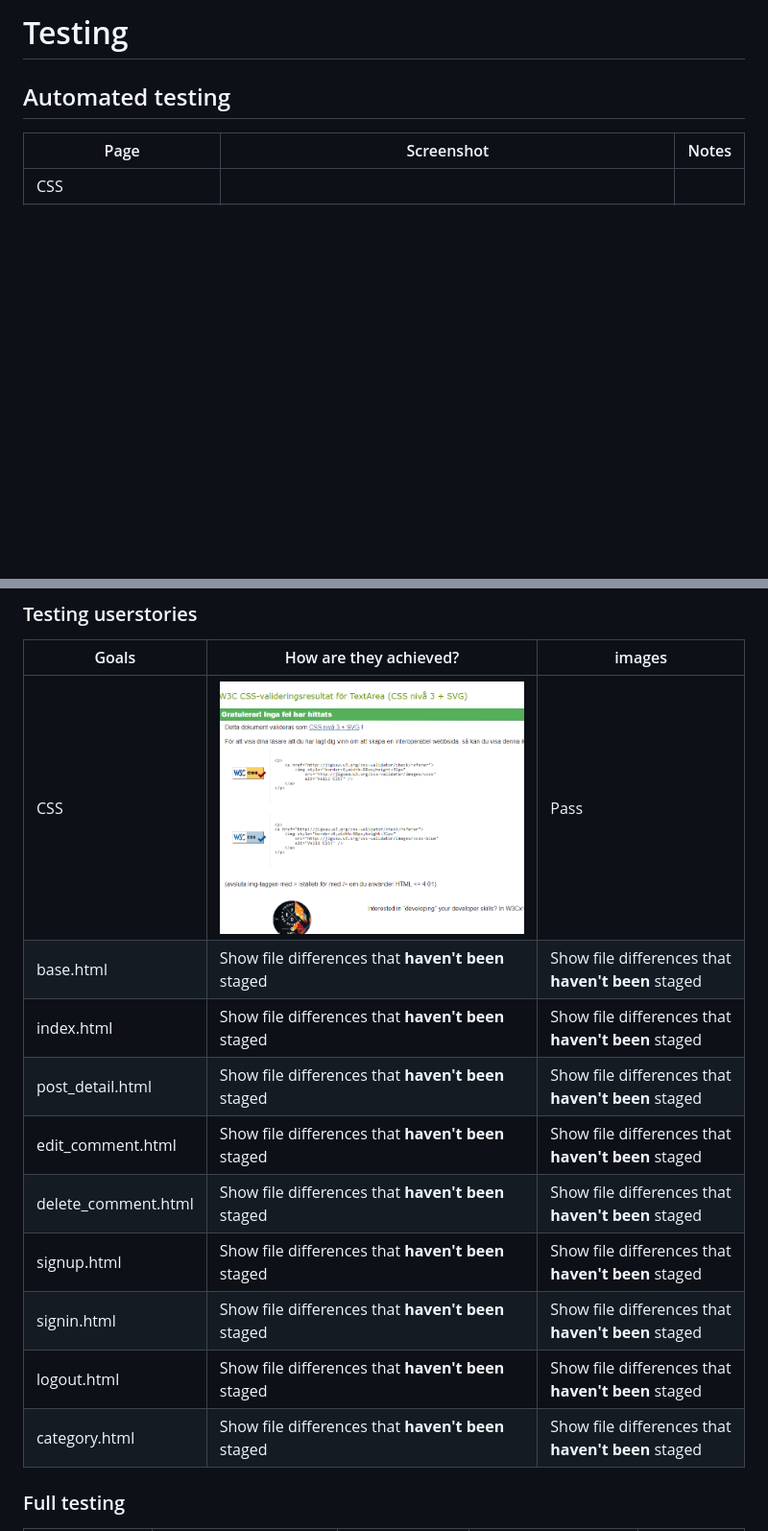
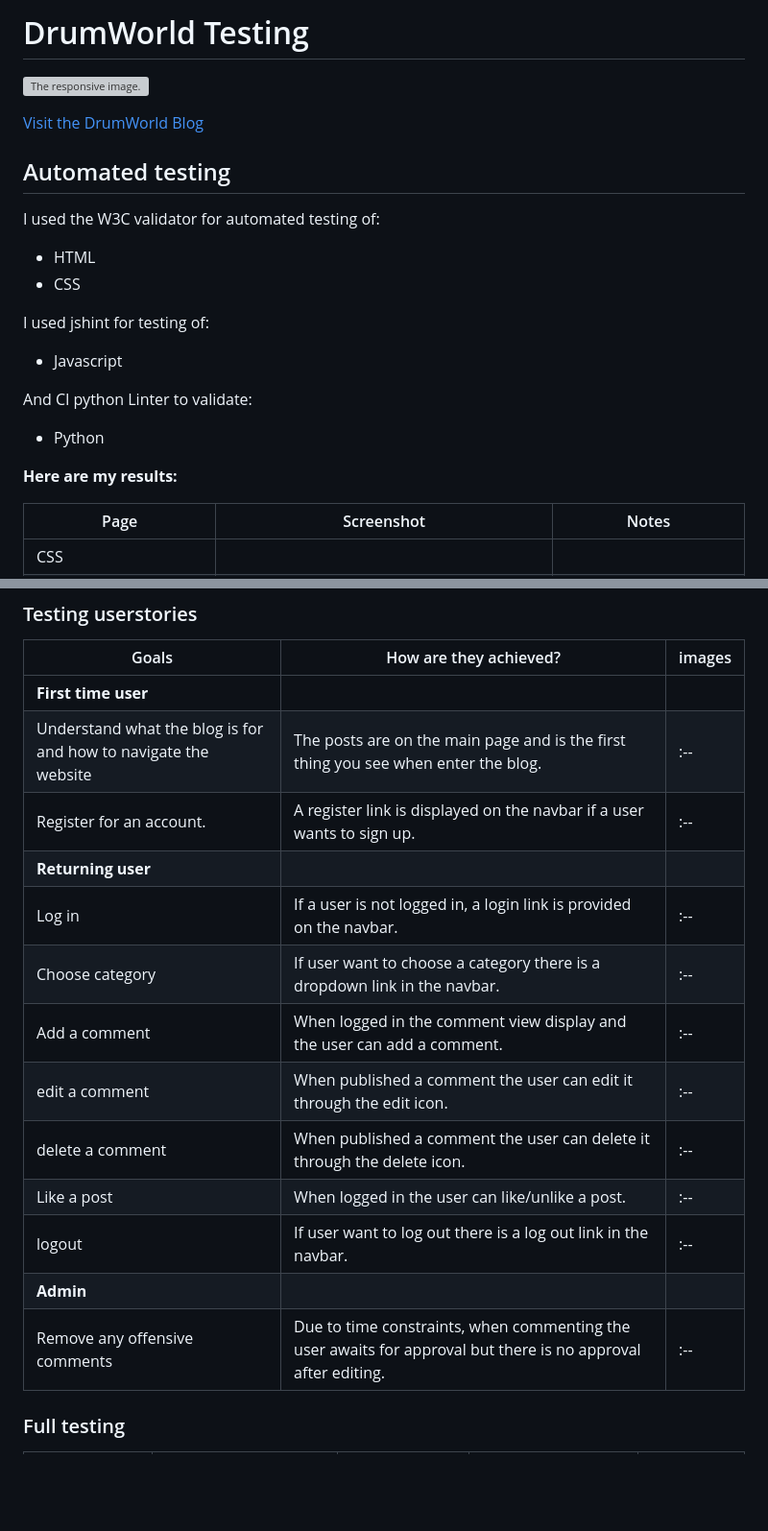
Before and after one commit to jlindeloef/drumworld, a Markdown page: Testing.md, 2 parts joined by grey strips. Shown: that part at 96% size. GitHub-like rendering; blank space fills up the shorter version; grey boxes are pictures that could not be loaded.

Commit message:
Finishing the testing

```diff
--- a/Testing.md
+++ b/Testing.md
@@ -1,6 +1,21 @@
-# Testing #
+# DrumWorld Testing #
+![The responsive image.](https://github.com/jlindeloef/drumworld/blob/main/static/images/images_readme/On%20devices.png)
+
+[Visit the DrumWorld Blog](https://drumworld-9b0612a3caf4.herokuapp.com/)
 
 ## Automated testing ##
+I used the W3C validator for automated testing of:
+- HTML
+- CSS
+
+I used jshint for testing of:
+- Javascript
+
+And CI python Linter to validate:
+- Python
+
+**Here are my results:**
+
 | Page | Screenshot | Notes |
 | --- | --- | --- |
 | CSS | |  |  |
@@ -29,16 +53,20 @@ Full testing was made on the following devices:
 ### Testing userstories ###
 | Goals | How are they achieved? | images |
 | --- | --- | --- |
-| CSS | ![CSS](https://github.com/jlindeloef/drumworld/blob/main/static/images/images_readme/CSS%20Valid.png) | Pass |
-| base.html | Show file differences that **haven't been** staged | Show file differences that **haven't been** staged |
-| index.html | Show file differences that **haven't been** staged | Show file differences that **haven't been** staged |
-| post_detail.html | Show file differences that **haven't been** staged | Show file differences that **haven't been** staged |
-| edit_comment.html | Show file differences that **haven't been** staged | Show file differences that **haven't been** staged |
-| delete_comment.html | Show file differences that **haven't been** staged | Show file differences that **haven't been** staged |
-| signup.html | Show file differences that **haven't been** staged | Show file differences that **haven't been** staged |
-| signin.html | Show file differences that **haven't been** staged | Show file differences that **haven't been** staged |
-| logout.html | Show file differences that **haven't been** staged | Show file differences that **haven't been** staged |
-| category.html | Show file differences that **haven't been** staged | Show file differences that **haven't been** staged |
+| **First time user**| |  |  |
+| Understand what the blog is for and how to navigate the website | The posts are on the main page and is the first thing you see when enter the blog. |:-- |
+| Register for an account. | A register link is displayed on the navbar if a user wants to sign up. | :-- |
+| **Returning user**| |  |  |
+| Log in | 	If a user is not logged in, a login link is provided on the navbar. | :-- |
+| Choose category | If user want to choose a category there is a dropdown link in the navbar. | :-- |
+| Add a comment | When logged in the comment view display and the user can add a comment. | :-- |
+| edit a comment | When published a comment the user can edit it through the edit icon. | :--
+| delete a comment | When published a comment the user can delete it through the delete icon. | :--
+| Like a post | When logged in the user can like/unlike a post. | :--|
+| logout | If user want to log out there is a log out link in the navbar. | :-- |
+| **Admin**| |  |  |
+| Remove any offensive comments | Due to time constraints, when commenting the user awaits for approval but there is no approval after editing. |:-- |
+
 
 ### Full testing ###
 
```
Also changed, not shown: other parts of Testing.md (+9 -0 lines).
